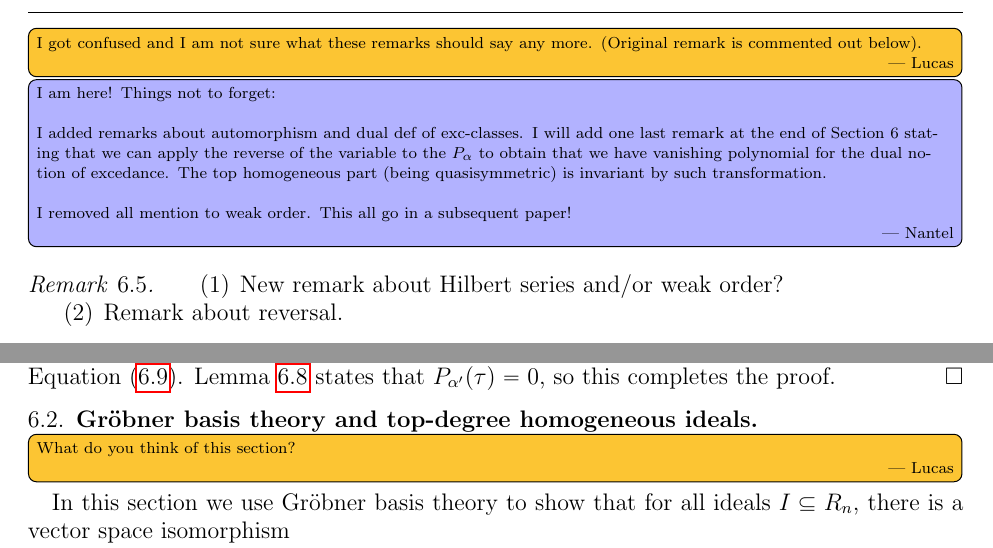
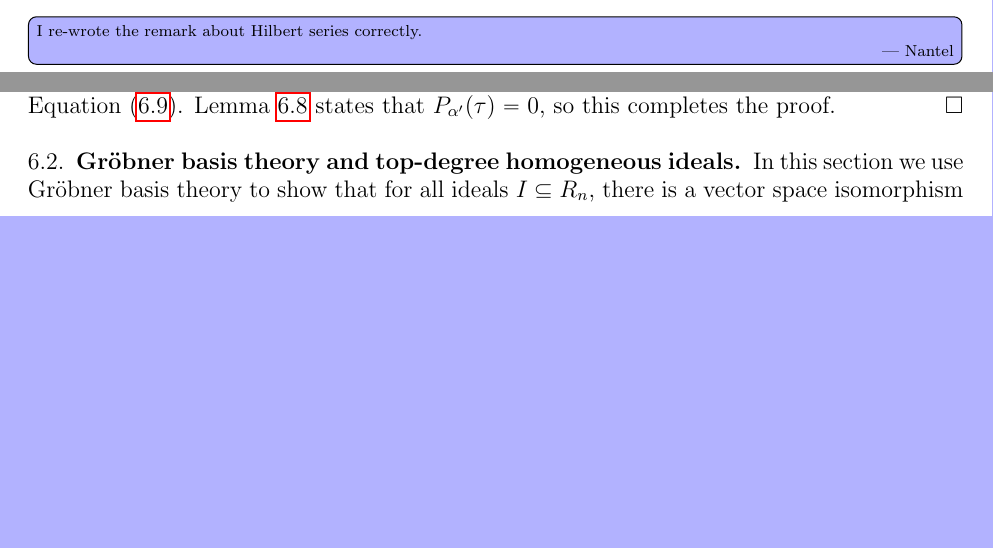
Before and after one commit to nantelbergeron/QSV, a LaTeX paper (QSV_sections.tex): two parts of pages 18 and 22 of 24 before the commit and two parts of pages 17 and 22 of 24 after it, joined at a grey line, cut at the place of the change, the shorter picture padded with empty space. Compiled offline with pdfLaTeX.

Commit message:
Not done, just want to see what you have done and sync

```diff
--- a/QSV_sections.tex
+++ b/QSV_sections.tex
@@ -1504,28 +1504,5 @@ We have $R_n\big/\langle \QSym_{n}^{+} \rangle \cong R_n\big/\mathbf{I}(\QSV_{n}
 \end{cor}
 
 
-\Lucas{I got confused and I am not sure what these remarks should say any more.  (Original remark is commented out below).}
-
-\Nantel{I am here!  Things not to forget:
-
- \
-
- I added remarks about automorphism and dual def of exc-classes. I will add one last remark at the end of Section 6 stating that we can apply the reverse of the variable to the $P_\alpha$ to obtain that
- we have vanishing polynomial for the dual notion of excedance. The top homogeneous part (being quasisymmetric) is invariant by such transformation.
-
- \
-
- I removed all mention to weak order. This all go in a subsequent paper!}
-
-
-\begin{rem}
-\begin{enumerate}
-\item New remark about Hilbert series and/or weak order?
-
-\item Remark about reversal.
-
-\end{enumerate}
-\end{rem}
-
-\begin{rem} The weak order on $\QSV_n$ that we defined in Section~\ref{sec:weakorder} has the following property. For any noncrossing partition $\lambda$ we define $\ell(\lambda)$ to be
-the length of the shortest path from the identity to $C_\lambda$ is the weak order on $S_n\big/\!\!\sim$. In a sequel paper, we construct polynomial $m_\lambda$ of degree $\ell(\lambda)$
+
+\Nantel{I re-wrote the remark about Hilbert series correctly.}
@@ -1773,7 +1761,6 @@ Lemma~\ref{lem:onecyclevanishing} states that $P_{\alpha'}(\tau) = 0$, so this c
 \label{sec:Grobner}
 %%%%%%%%%%%%%%%%%%%%%%%%%%%%%%%%%%%%%%
 
-\Lucas{What do you think of this section?}
 
 In this section we use Gr\"{o}bner basis theory to show that for all ideals $I \subseteq R_{n}$, there is a vector space isomorphism
 \[
```
Also changed, not shown: QSV_sections.tex (23 more changed lines).
